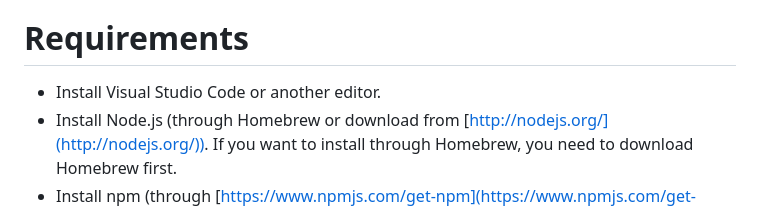
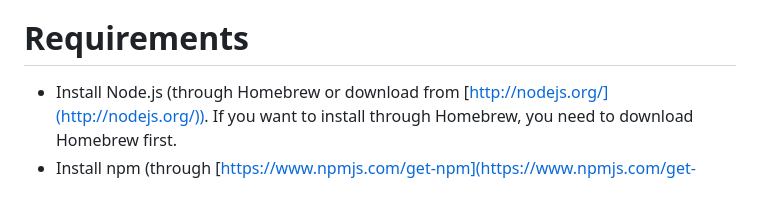
Before and after one commit to Carolzhangzz/frontendiffusion, a Markdown page: README.md, the part around the change. Drawn GitHub-style.

```diff
--- a/README.md
+++ b/README.md
@@ -29,7 +29,6 @@ The generated websites, as illustrated below, exhibit generally satisfactory vis
 4. View the generated UI in the preview pane on the right.
 5. Access and copy the HTML code by toggling to the "Code Panel" and using the "Copy" button.
 # Requirements
-* Install Visual Studio Code or another editor.
 * Install Node.js (through Homebrew or download from [http://nodejs.org/](http://nodejs.org/)). If you want to install through Homebrew, you need to download Homebrew first.
 * Install npm (through [https://www.npmjs.com/get-npm](https://www.npmjs.com/get-npm)).
 
```
